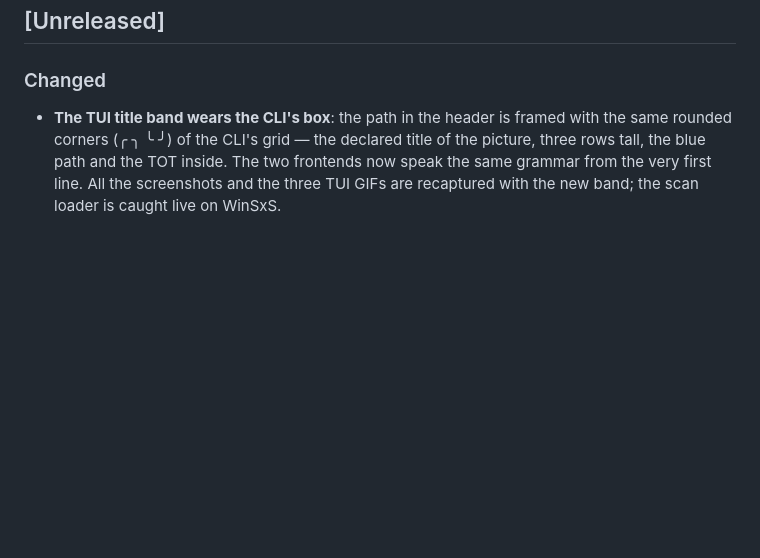
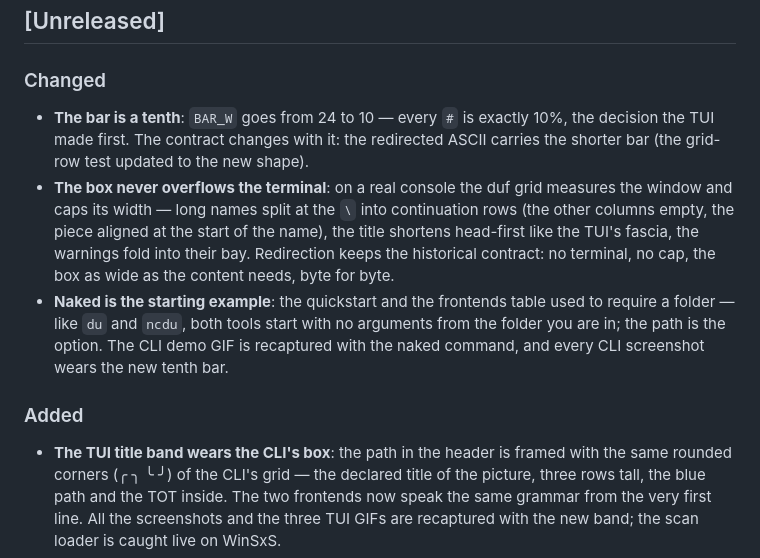
Before and after one commit to heavymanto/Manto.FreeDisk, a Markdown page: CHANGELOG.md, the part around the change. Rendered like a GitHub page; blank space fills up the shorter version.

Commit message:
feat(cli): the tenth bar, the terminal cap with backslash wrapping, naked as the starting example - docs, GIF and screenshots realigned

```diff
--- a/CHANGELOG.md
+++ b/CHANGELOG.md
@@ -5,6 +5,24 @@ Format inspired by "Keep a Changelog"; the version is mfd-cli's.
 ## [Unreleased]
 
 ### Changed
+- **The bar is a tenth**: `BAR_W` goes from 24 to 10 — every `#` is
+  exactly 10%, the decision the TUI made first. The contract changes
+  with it: the redirected ASCII carries the shorter bar (the grid-row
+  test updated to the new shape).
+- **The box never overflows the terminal**: on a real console the duf
+  grid measures the window and caps its width — long names split at the
+  `\` into continuation rows (the other columns empty, the piece aligned
+  at the start of the name), the title shortens head-first like the
+  TUI's fascia, the warnings fold into their bay. Redirection keeps the
+  historical contract: no terminal, no cap, the box as wide as the
+  content needs, byte for byte.
+- **Naked is the starting example**: the quickstart and the frontends
+  table used to require a folder — like `du` and `ncdu`, both tools
+  start with no arguments from the folder you are in; the path is the
+  option. The CLI demo GIF is recaptured with the naked command, and
+  every CLI screenshot wears the new tenth bar.
+
+### Added
 - **The TUI title band wears the CLI's box**: the path in the header is
   framed with the same rounded corners (╭ ╮ ╰ ╯) of the CLI's grid —
   the declared title of the picture, three rows tall, the blue path and
```
Also changed, not shown: README.it.md (+7 -2 lines), README.md (+6 -2 lines), docs/img/cli-big.png, docs/img/cli-demo.gif, docs/img/cli-filter.png, docs/img/cli-grid.png, docs/img/cli-lang.png, docs/img/cli-tree.png, 2 other files.
